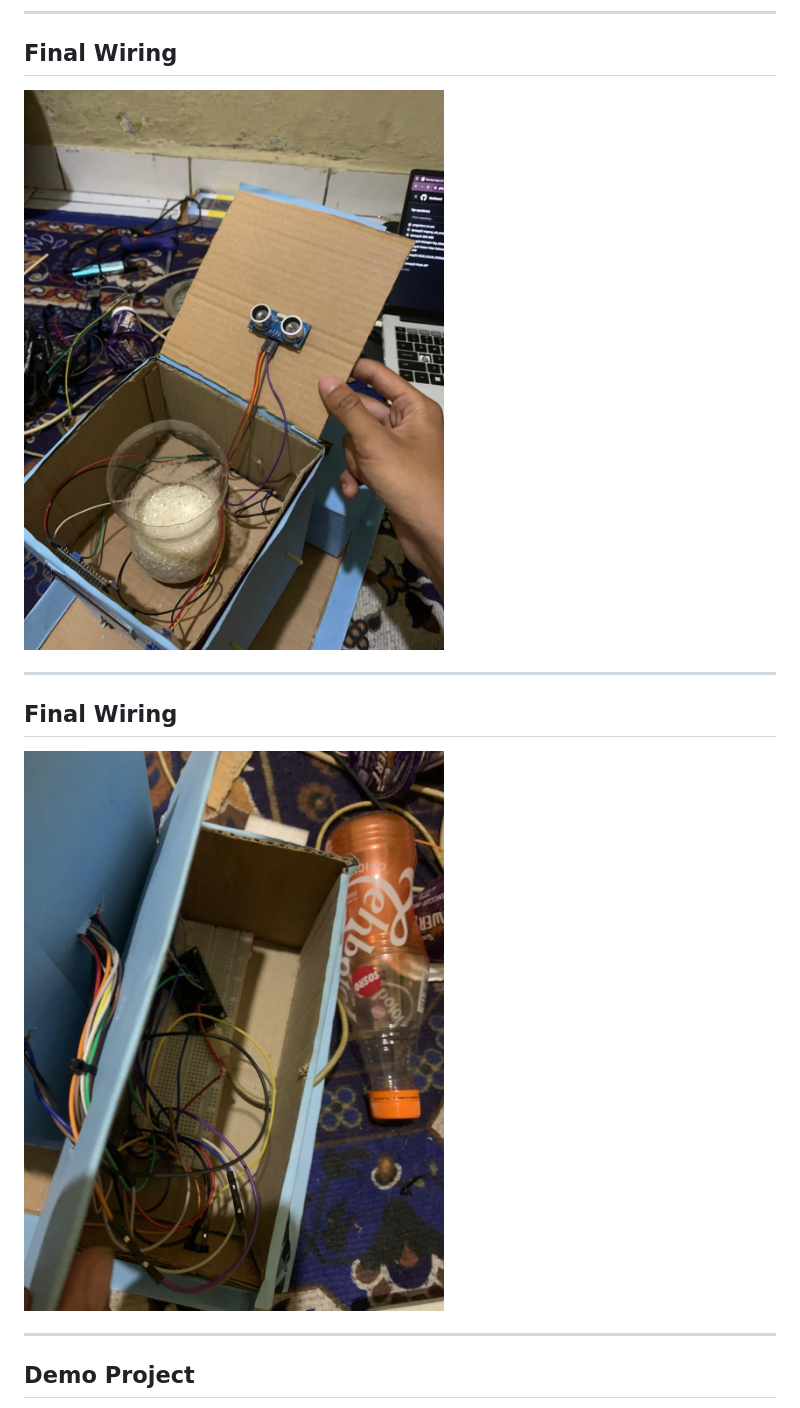
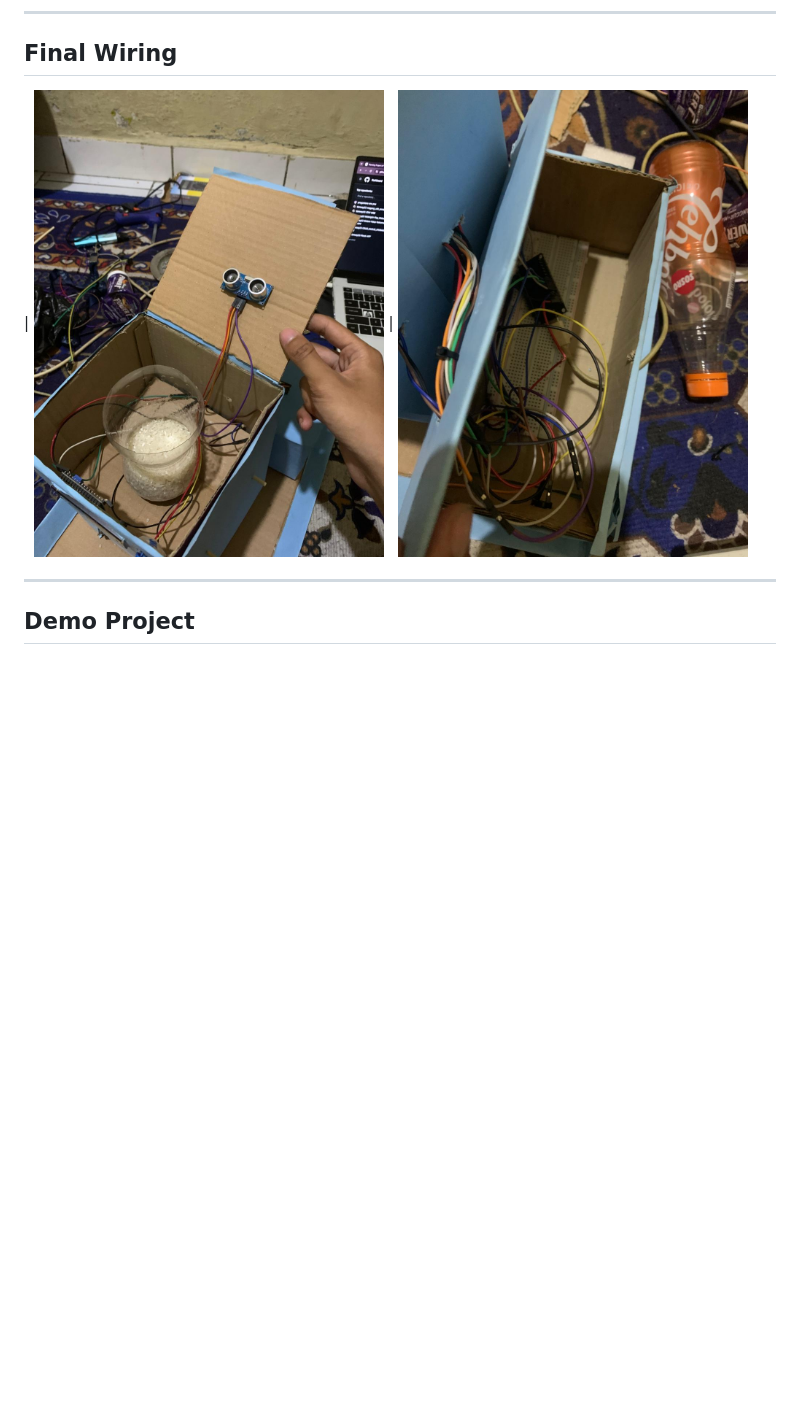
Before and after one commit to Kenway23/Kelompok-2_Pet-Feeder-Drinker-IoT, a Markdown page: README.md, the part around one of its changes. Rendered like a GitHub page; blank space fills up the shorter version.

Commit message:
Change image formats and update final wiring section
Updated image links in the README to use PNG format and modified the final wiring section to include images with specified widths.

```diff
--- a/README.md
+++ b/README.md
@@ -111,12 +111,7 @@ Manfaat yang diharapkan dari project ini adalah:
 ---
 
 ## Final Wiring
-![Final Wiring Alat](https://github.com/Kenway23/Kelompok-2_Pet-Feeder-Drinker-IoT/blob/master/assets/Finalwiring.jpeg)
-
----
-
-## Final Wiring
-![Final Wiring Alat](https://github.com/Kenway23/Kelompok-2_Pet-Feeder-Drinker-IoT/blob/master/assets/Finalwiring2.jpeg)
+| <img src="assets/Finalwiring.jpeg" width="350"> | <img src="assets/Finalwiring2.jpeg" width="350">
 
 ---
 
```
Also changed, not shown: other parts of README.md (+2 -2 lines).
